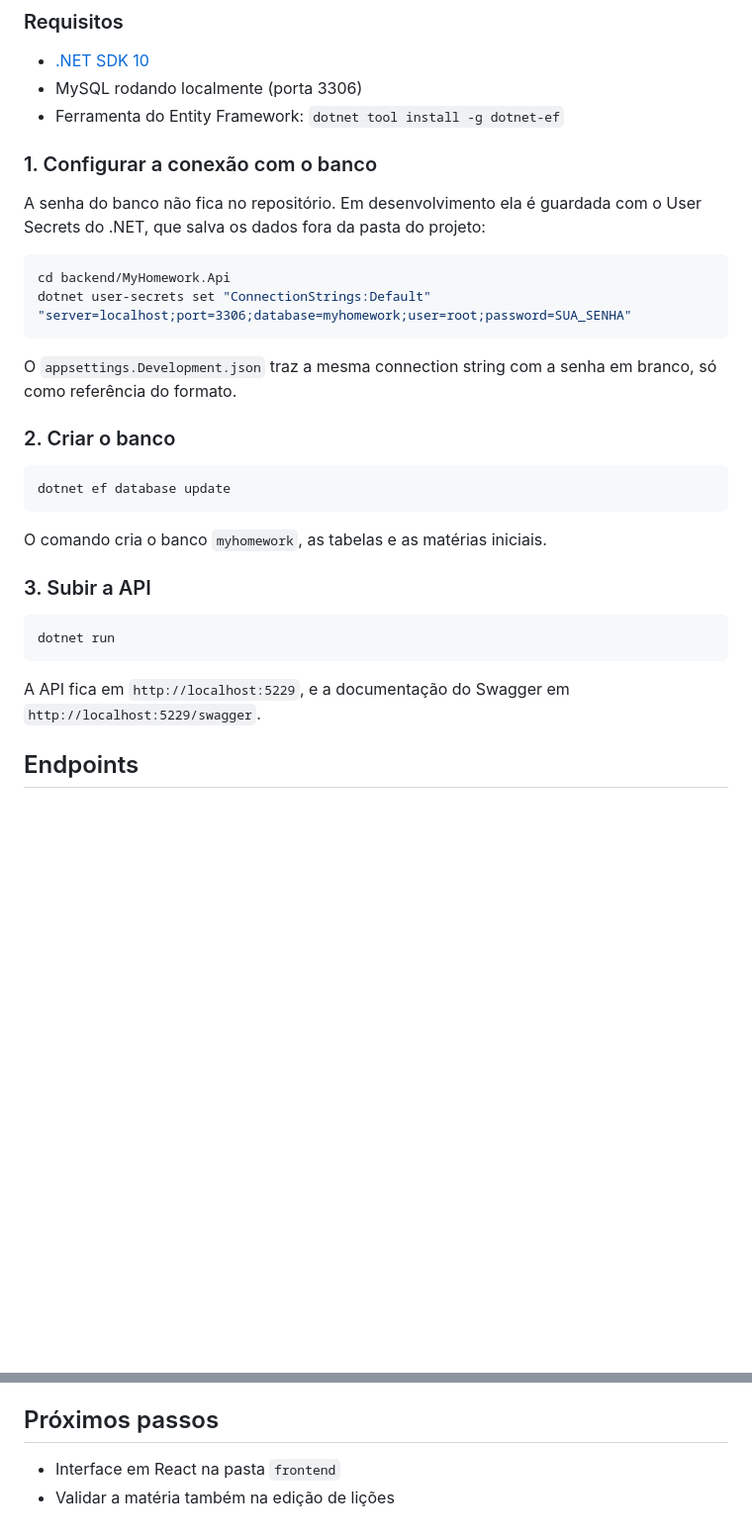
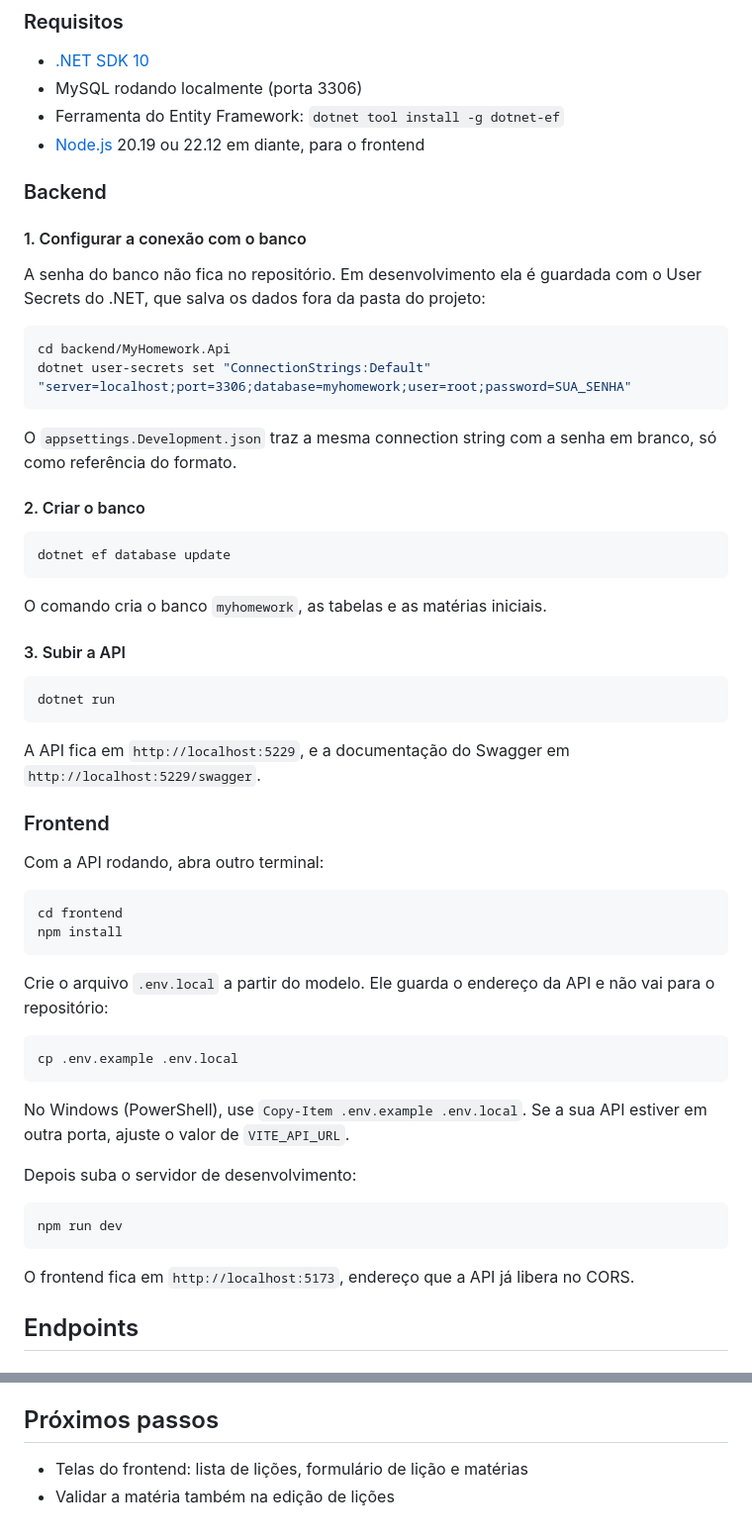
Before and after one commit to bfabbio90/Licao-em-Dia, a Markdown page: README.md, 2 parts joined by grey strips. Shown at 99% size. GitHub-like rendering; blank space fills up the shorter version.

````diff
--- a/README.md
+++ b/README.md
@@ -65,8 +89,11 @@ A migration inicial já cadastra quatro matérias: Letras, Números, Artes e Nat
 - [.NET SDK 10](https://dotnet.microsoft.com/download)
 - MySQL rodando localmente (porta 3306)
 - Ferramenta do Entity Framework: `dotnet tool install -g dotnet-ef`
+- [Node.js](https://nodejs.org/) 20.19 ou 22.12 em diante, para o frontend
 
-### 1. Configurar a conexão com o banco
+### Backend
+
+#### 1. Configurar a conexão com o banco
 
 A senha do banco não fica no repositório. Em desenvolvimento ela é guardada com o User Secrets do .NET, que salva os dados fora da pasta do projeto:
 
@@ -77,7 +104,7 @@ dotnet user-secrets set "ConnectionStrings:Default" "server=localhost;port=3306;
 
 O `appsettings.Development.json` traz a mesma connection string com a senha em branco, só como referência do formato.
 
-### 2. Criar o banco
+#### 2. Criar o banco
 
 ```bash
 dotnet ef database update
@@ -85,13 +112,38 @@ dotnet ef database update
 
 O comando cria o banco `myhomework`, as tabelas e as matérias iniciais.
 
-### 3. Subir a API
+#### 3. Subir a API
 
 ```bash
 dotnet run
 ```
 
 A API fica em `http://localhost:5229`, e a documentação do Swagger em `http://localhost:5229/swagger`.
+
+### Frontend
+
+Com a API rodando, abra outro terminal:
+
+```bash
+cd frontend
+npm install
+```
+
+Crie o arquivo `.env.local` a partir do modelo. Ele guarda o endereço da API e não vai para o repositório:
+
+```bash
+cp .env.example .env.local
+```
+
+No Windows (PowerShell), use `Copy-Item .env.example .env.local`. Se a sua API estiver em outra porta, ajuste o valor de `VITE_API_URL`.
+
+Depois suba o servidor de desenvolvimento:
+
+```bash
+npm run dev
+```
+
+O frontend fica em `http://localhost:5173`, endereço que a API já libera no CORS.
 
 ## Endpoints
 
@@ -131,5 +183,5 @@ Ao criar uma lição, a API ignora o que vier em `status`, `criadaEm`, `atualiza
 
 ## Próximos passos
 
-- Interface em React na pasta `frontend`
+- Telas do frontend: lista de lições, formulário de lição e matérias
 - Validar a matéria também na edição de lições
````
Also changed, not shown: other parts of README.md (+27 -3 lines), docs/arquitetura-frontend.png (added).
